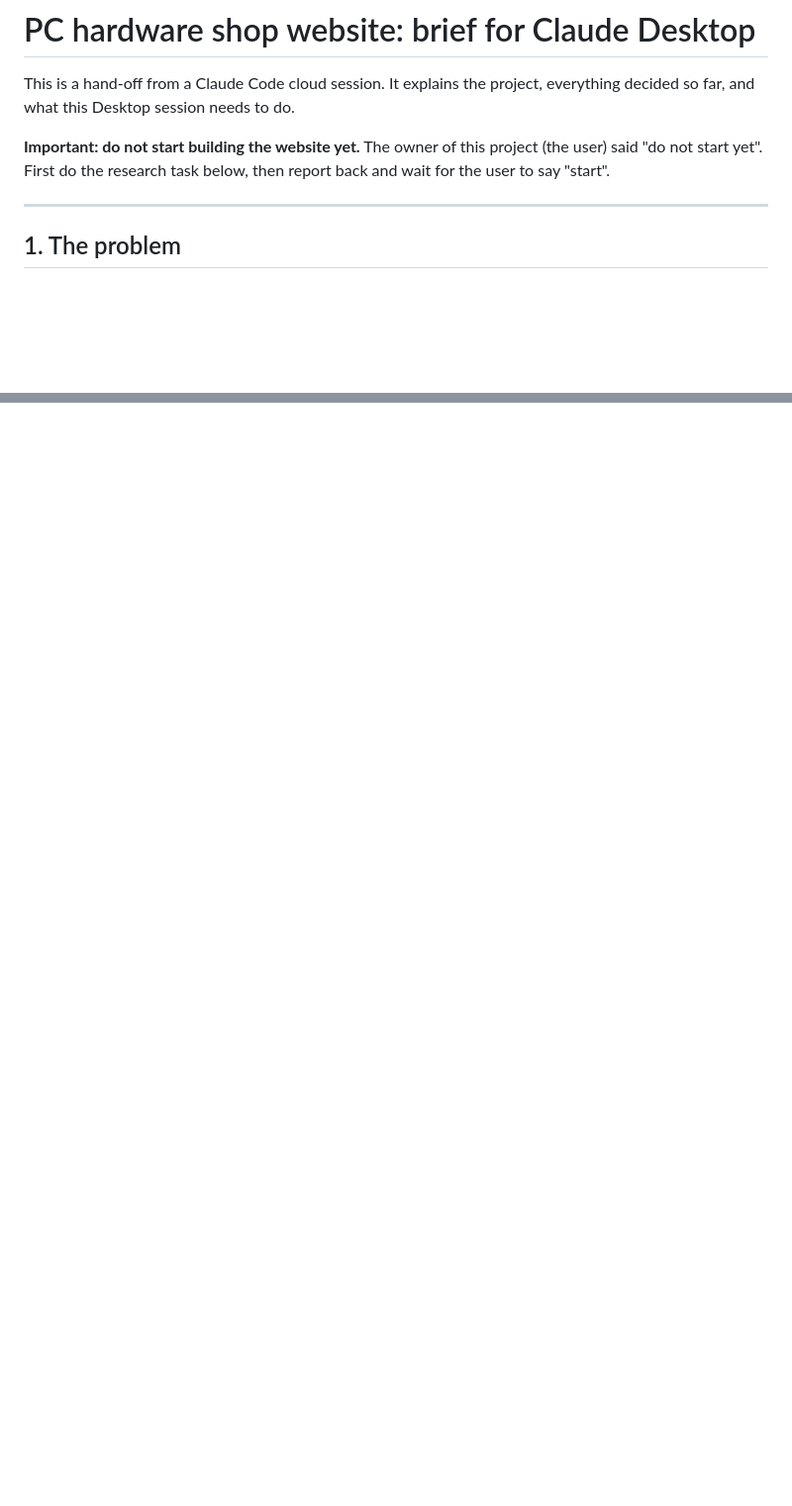
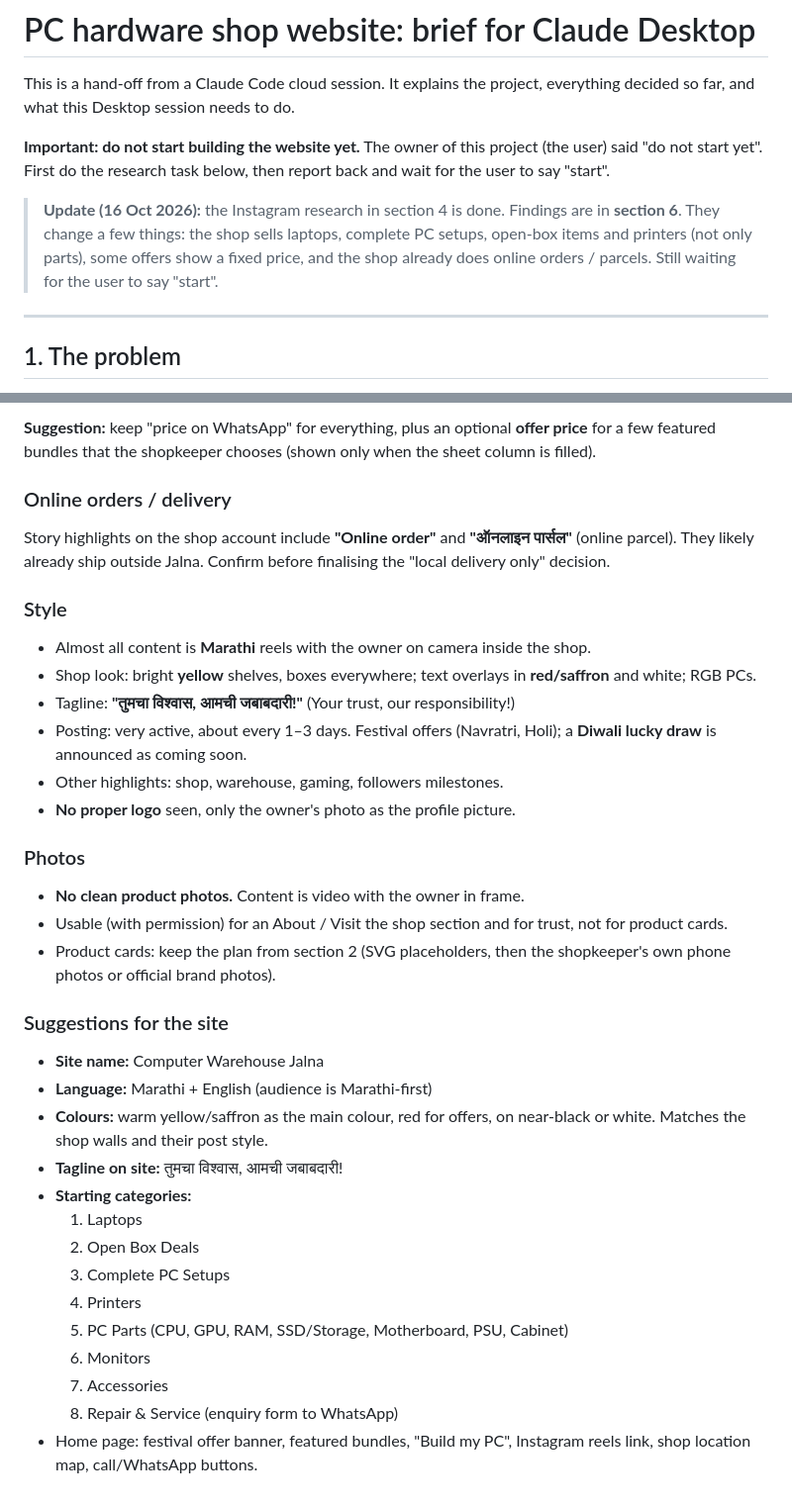
Before and after one commit to varadTheDeveloper/C, a Markdown page: PC-SHOP-PLAN.md, 2 parts joined by grey strips. Shown at 99% size. Rendered like a GitHub page; blank space fills up the shorter version.

```diff
--- a/PC-SHOP-PLAN.md
+++ b/PC-SHOP-PLAN.md
@@ -6,6 +6,11 @@ so far, and what this Desktop session needs to do.
 **Important: do not start building the website yet.** The owner of this project (the user) said
 "do not start yet". First do the research task below, then report back and wait for the user to
 say "start".
+
+> **Update (16 Oct 2026):** the Instagram research in section 4 is done. Findings are in
+> **section 6**. They change a few things: the shop sells laptops, complete PC setups, open-box
+> items and printers (not only parts), some offers show a fixed price, and the shop already does
+> online orders / parcels. Still waiting for the user to say "start".
 
 ---
 
@@ -129,0 +166,42 @@ categories, the site name and colours based on what you found. **Wait for the us
+**Suggestion:** keep "price on WhatsApp" for everything, plus an optional **offer price** for a
+few featured bundles that the shopkeeper chooses (shown only when the sheet column is filled).
+
+### Online orders / delivery
+Story highlights on the shop account include **"Online order"** and **"ऑनलाइन पार्सल"**
+(online parcel). They likely already ship outside Jalna. Confirm before finalising the
+"local delivery only" decision.
+
+### Style
+- Almost all content is **Marathi** reels with the owner on camera inside the shop.
+- Shop look: bright **yellow** shelves, boxes everywhere; text overlays in **red/saffron** and
+  white; RGB PCs.
+- Tagline: **"तुमचा विश्वास, आमची जबाबदारी!"** (Your trust, our responsibility!)
+- Posting: very active, about every 1–3 days. Festival offers (Navratri, Holi); a
+  **Diwali lucky draw** is announced as coming soon.
+- Other highlights: shop, warehouse, gaming, followers milestones.
+- **No proper logo** seen, only the owner's photo as the profile picture.
+
+### Photos
+- **No clean product photos.** Content is video with the owner in frame.
+- Usable (with permission) for an About / Visit the shop section and for trust, not for
+  product cards.
+- Product cards: keep the plan from section 2 (SVG placeholders, then the shopkeeper's own
+  phone photos or official brand photos).
+
+### Suggestions for the site
+- **Site name:** Computer Warehouse Jalna
+- **Language:** Marathi + English (audience is Marathi-first)
+- **Colours:** warm yellow/saffron as the main colour, red for offers, on near-black or white.
+  Matches the shop walls and their post style.
+- **Tagline on site:** तुमचा विश्वास, आमची जबाबदारी!
+- **Starting categories:**
+  1. Laptops
+  2. Open Box Deals
+  3. Complete PC Setups
+  4. Printers
+  5. PC Parts (CPU, GPU, RAM, SSD/Storage, Motherboard, PSU, Cabinet)
+  6. Monitors
+  7. Accessories
+  8. Repair & Service (enquiry form to WhatsApp)
+- Home page: festival offer banner, featured bundles, "Build my PC", Instagram reels link,
+  shop location map, call/WhatsApp buttons.
```
Also changed, not shown: other parts of PC-SHOP-PLAN.md (+58 -27 lines).
